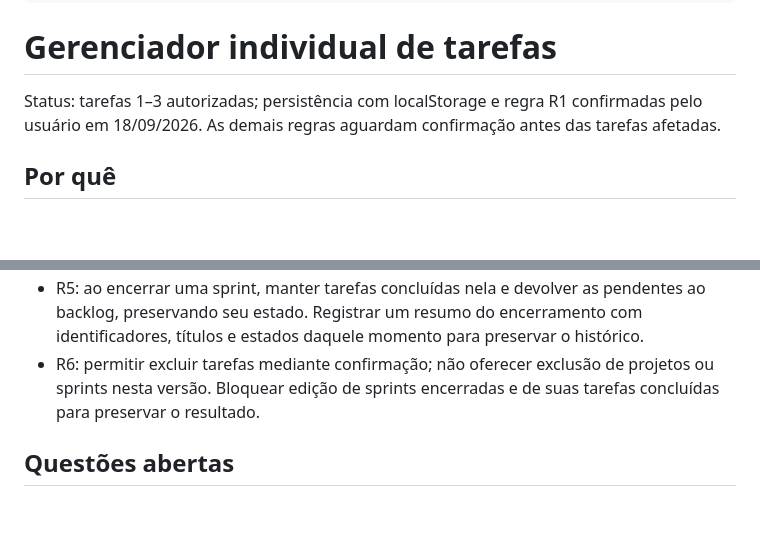
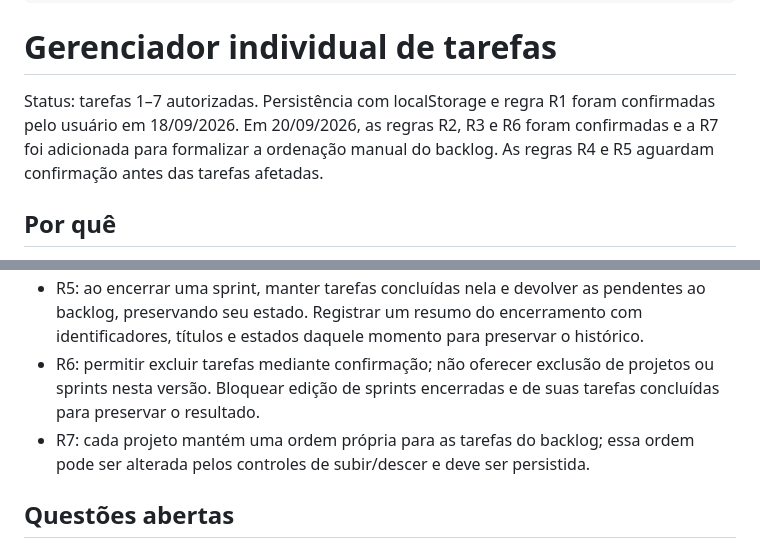
Before and after one commit to RafaPizza3/bmad-inovacao-tech, a Markdown page: SPEC.md, 2 parts joined by grey strips. Drawn GitHub-style; blank space fills up the shorter version.

Commit message:
docs: atualiza regras e autoriza tarefas 4-7

```diff
--- a/SPEC.md
+++ b/SPEC.md
@@ -6,7 +6,7 @@ sources: []
 
 # Gerenciador individual de tarefas
 
-Status: tarefas 1–3 autorizadas; persistência com localStorage e regra R1 confirmadas pelo usuário em 18/09/2026. As demais regras aguardam confirmação antes das tarefas afetadas.
+Status: tarefas 1–7 autorizadas. Persistência com localStorage e regra R1 foram confirmadas pelo usuário em 18/09/2026. Em 20/09/2026, as regras R2, R3 e R6 foram confirmadas e a R7 foi adicionada para formalizar a ordenação manual do backlog. As regras R4 e R5 aguardam confirmação antes das tarefas afetadas.
 
 ## Por quê
 
@@ -63,6 +63,7 @@ Uma pessoa cria um projeto e tarefas, organiza o backlog, planeja e inicia uma s
 - R4: exigir nome e datas válidas na sprint, com fim igual ou posterior ao início; objetivo é opcional. Permitir iniciar sprint vazia, sem transições automáticas por data.
 - R5: ao encerrar uma sprint, manter tarefas concluídas nela e devolver as pendentes ao backlog, preservando seu estado. Registrar um resumo do encerramento com identificadores, títulos e estados daquele momento para preservar o histórico.
 - R6: permitir excluir tarefas mediante confirmação; não oferecer exclusão de projetos ou sprints nesta versão. Bloquear edição de sprints encerradas e de suas tarefas concluídas para preservar o resultado.
+- R7: cada projeto mantém uma ordem própria para as tarefas do backlog; essa ordem pode ser alterada pelos controles de subir/descer e deve ser persistida.
 
 ## Questões abertas
 
```
Also changed, not shown: TASKS.md (+4 -4 lines).
